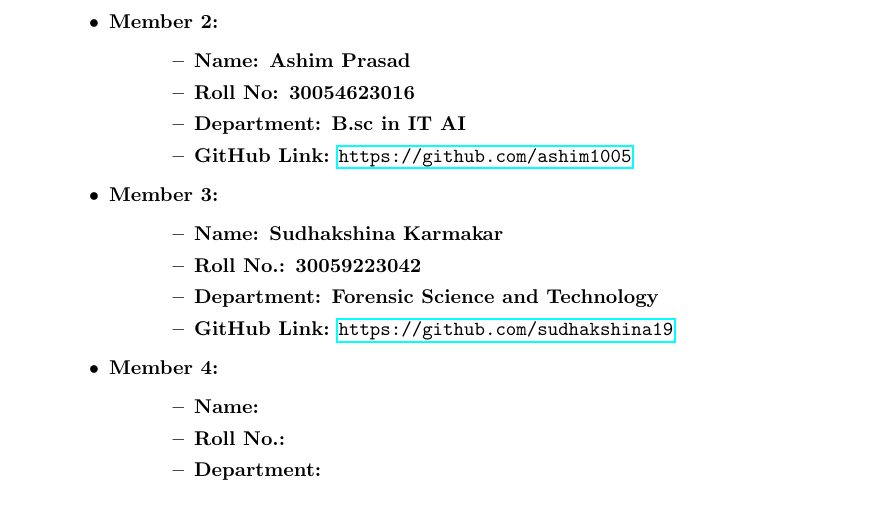
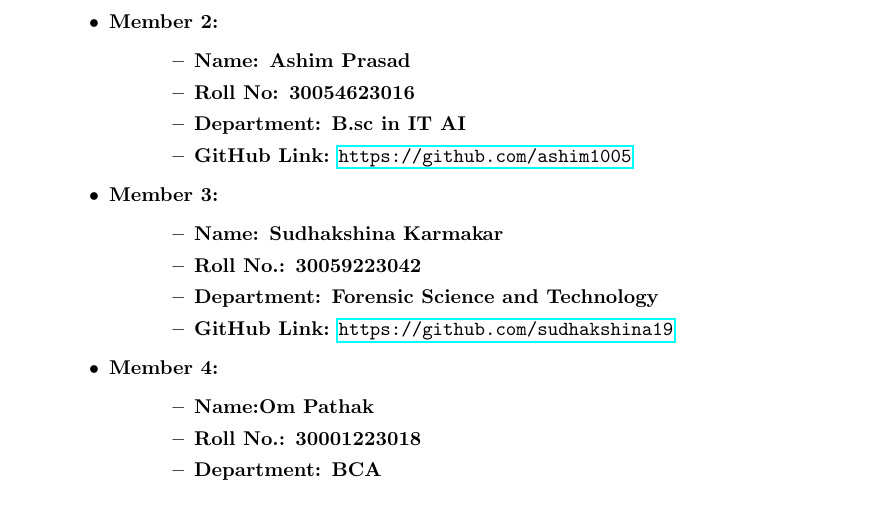
Before and after one commit to DebabrataSaha69/Group-23, a LaTeX document (Group -23.tex): part of page 1 of 6, cut so that both start at the same text. Compiled offline with pdfLaTeX.

Commit message:
Committed by om

```diff
--- a/Group -23.tex
+++ b/Group -23.tex
@@ -66,10 +66,10 @@
 
     \item \textbf{Member 4:}
     \begin{itemize}[leftmargin=1.5cm]
-        \item \textbf{Name: }
-        \item \textbf{Roll No.: }
-        \item \textbf{Department:  }
-        \item \textbf{GitHub Link:} \url{}
+        \item \textbf{Name:Om Pathak }
+        \item \textbf{Roll No.: 30001223018 }
+        \item \textbf{Department: BCA }
+        \item \textbf{GitHub Link:} \url{https://github.com/ompathak-2605}
     \end{itemize}
 
     \item \textbf{Member 5:}
```
